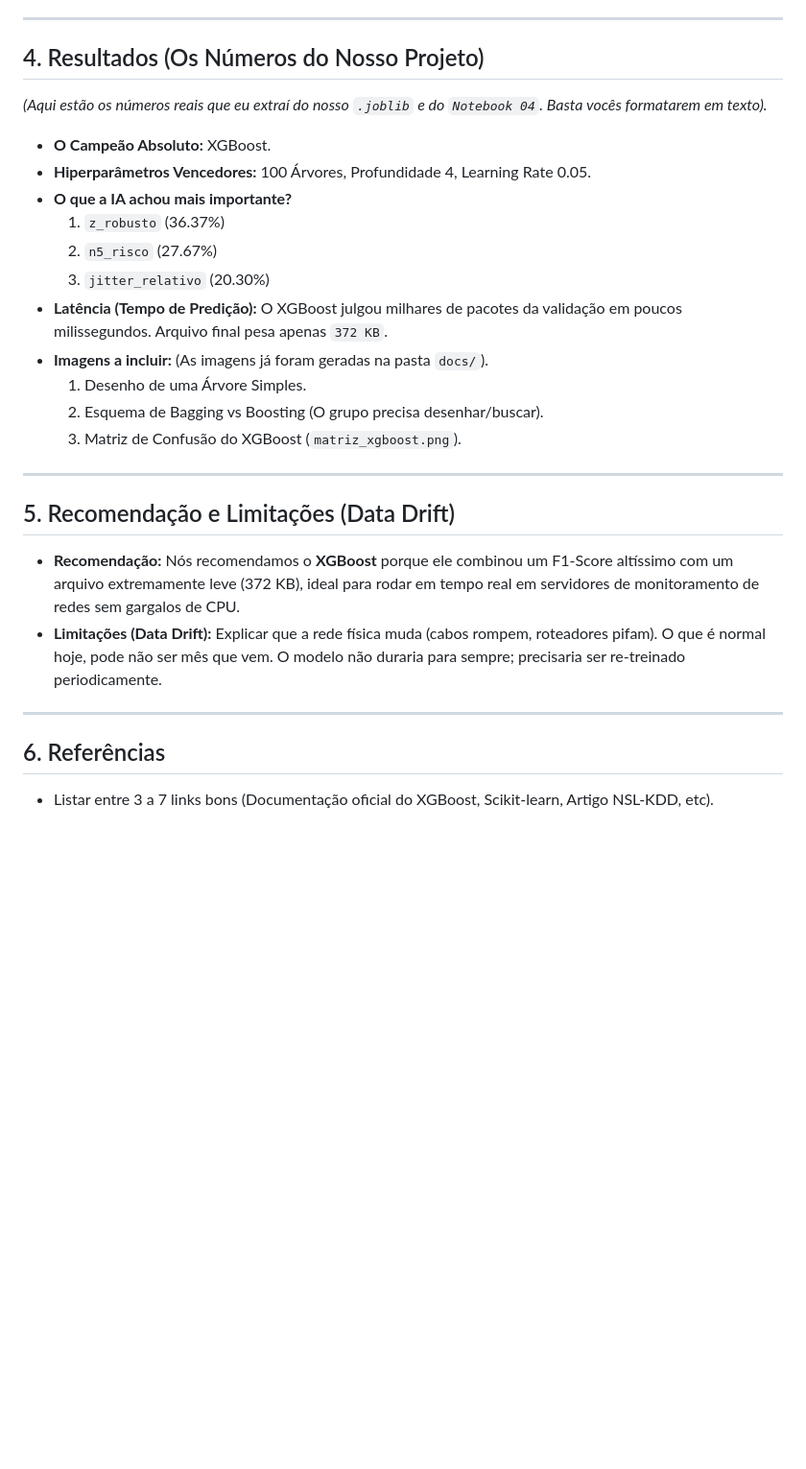
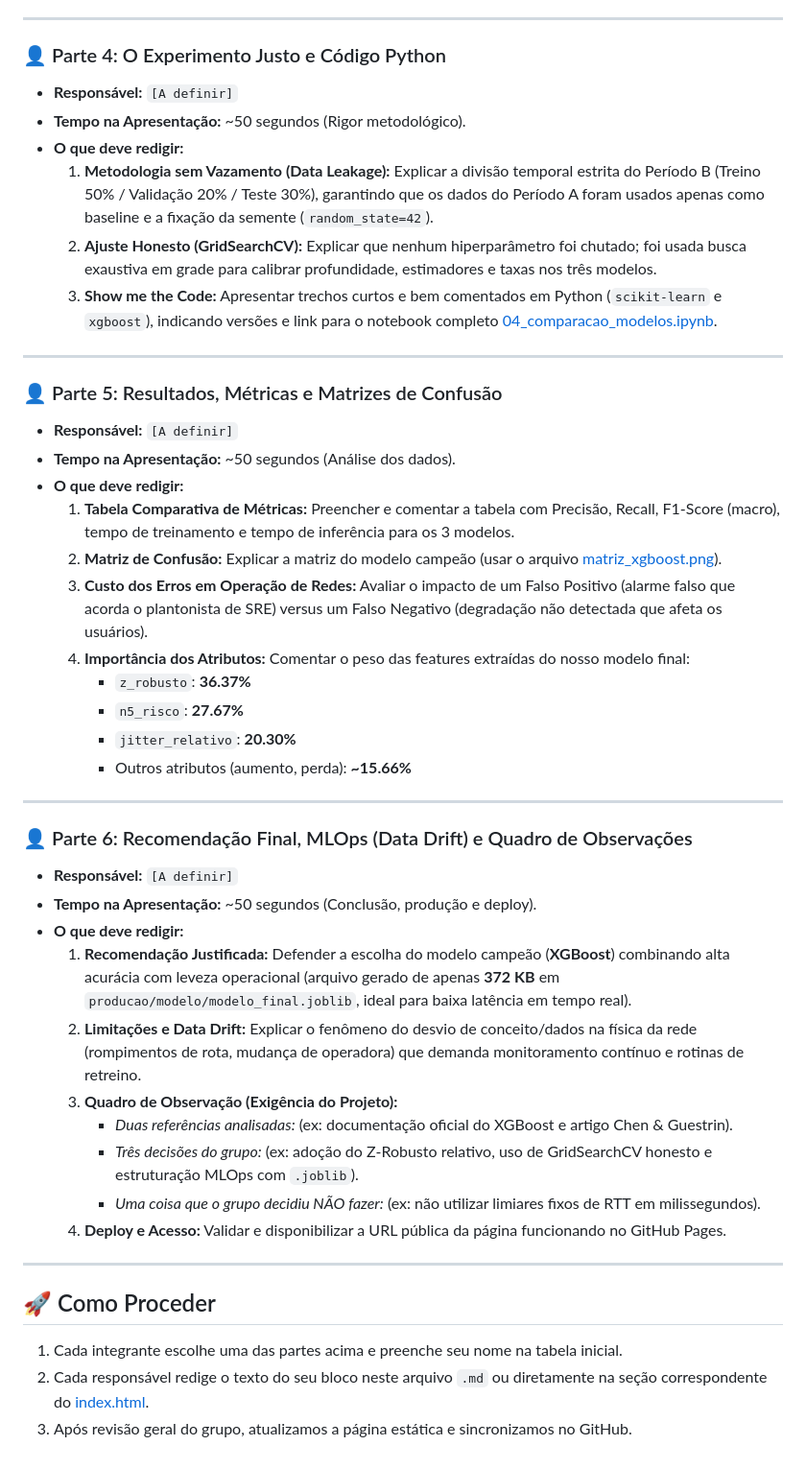
Before and after one commit to beaacademico/ESTRUTURA-DE-DADOS-II-PROJ-1, a Markdown page: docs/RASCUNHO_ARTIGO.md, the part around one of its changes. Shown at 96% size. GitHub-like rendering; blank space fills up the shorter version.

```diff
--- a/docs/RASCUNHO_ARTIGO.md
+++ b/docs/RASCUNHO_ARTIGO.md
@@ -46,28 +49,46 @@
 
 ---
 
-## 4. Resultados (Os Números do Nosso Projeto)
-*(Aqui estão os números reais que eu extraí do nosso `.joblib` e do `Notebook 04`. Basta vocês formatarem em texto).*
-
-* **O Campeão Absoluto:** XGBoost.
-* **Hiperparâmetros Vencedores:** 100 Árvores, Profundidade 4, Learning Rate 0.05.
-* **O que a IA achou mais importante?**
-  1. `z_robusto` (36.37%)
-  2. `n5_risco` (27.67%)
-  3. `jitter_relativo` (20.30%)
-* **Latência (Tempo de Predição):** O XGBoost julgou milhares de pacotes da validação em poucos milissegundos. Arquivo final pesa apenas `372 KB`.
-* **Imagens a incluir:** (As imagens já foram geradas na pasta `docs/`).
-  1. Desenho de uma Árvore Simples.
-  2. Esquema de Bagging vs Boosting (O grupo precisa desenhar/buscar).
-  3. Matriz de Confusão do XGBoost (`matriz_xgboost.png`).
+### 👤 Parte 4: O Experimento Justo e Código Python
+* **Responsável:** `[A definir]`
+* **Tempo na Apresentação:** ~50 segundos (Rigor metodológico).
+* **O que deve redigir:**
+  1. **Metodologia sem Vazamento (Data Leakage):** Explicar a divisão temporal estrita do Período B (Treino 50% / Validação 20% / Teste 30%), garantindo que os dados do Período A foram usados apenas como baseline e a fixação da semente (`random_state=42`).
+  2. **Ajuste Honesto (GridSearchCV):** Explicar que nenhum hiperparâmetro foi chutado; foi usada busca exaustiva em grade para calibrar profundidade, estimadores e taxas nos três modelos.
+  3. **Show me the Code:** Apresentar trechos curtos e bem comentados em Python (`scikit-learn` e `xgboost`), indicando versões e link para o notebook completo [04_comparacao_modelos.ipynb](../notebooks/04_comparacao_modelos.ipynb).
 
 ---
 
-## 5. Recomendação e Limitações (Data Drift)
-* **Recomendação:** Nós recomendamos o **XGBoost** porque ele combinou um F1-Score altíssimo com um arquivo extremamente leve (372 KB), ideal para rodar em tempo real em servidores de monitoramento de redes sem gargalos de CPU.
-* **Limitações (Data Drift):** Explicar que a rede física muda (cabos rompem, roteadores pifam). O que é normal hoje, pode não ser mês que vem. O modelo não duraria para sempre; precisaria ser re-treinado periodicamente.
+### 👤 Parte 5: Resultados, Métricas e Matrizes de Confusão
+* **Responsável:** `[A definir]`
+* **Tempo na Apresentação:** ~50 segundos (Análise dos dados).
+* **O que deve redigir:**
+  1. **Tabela Comparativa de Métricas:** Preencher e comentar a tabela com Precisão, Recall, F1-Score (macro), tempo de treinamento e tempo de inferência para os 3 modelos.
+  2. **Matriz de Confusão:** Explicar a matriz do modelo campeão (usar o arquivo [matriz_xgboost.png](matriz_xgboost.png)).
+  3. **Custo dos Erros em Operação de Redes:** Avaliar o impacto de um Falso Positivo (alarme falso que acorda o plantonista de SRE) versus um Falso Negativo (degradação não detectada que afeta os usuários).
+  4. **Importância dos Atributos:** Comentar o peso das features extraídas do nosso modelo final:
+     * `z_robusto`: **36.37%**
+     * `n5_risco`: **27.67%**
+     * `jitter_relativo`: **20.30%**
+     * Outros atributos (aumento, perda): **~15.66%**
 
 ---
 
-## 6. Referências
-* Listar entre 3 a 7 links bons (Documentação oficial do XGBoost, Scikit-learn, Artigo NSL-KDD, etc).
+### 👤 Parte 6: Recomendação Final, MLOps (Data Drift) e Quadro de Observações
+* **Responsável:** `[A definir]`
+* **Tempo na Apresentação:** ~50 segundos (Conclusão, produção e deploy).
+* **O que deve redigir:**
+  1. **Recomendação Justificada:** Defender a escolha do modelo campeão (**XGBoost**) combinando alta acurácia com leveza operacional (arquivo gerado de apenas **372 KB** em `producao/modelo/modelo_final.joblib`, ideal para baixa latência em tempo real).
+  2. **Limitações e Data Drift:** Explicar o fenômeno do desvio de conceito/dados na física da rede (rompimentos de rota, mudança de operadora) que demanda monitoramento contínuo e rotinas de retreino.
+  3. **Quadro de Observação (Exigência do Projeto):**
+     * *Duas referências analisadas:* (ex: documentação oficial do XGBoost e artigo Chen & Guestrin).
+     * *Três decisões do grupo:* (ex: adoção do Z-Robusto relativo, uso de GridSearchCV honesto e estruturação MLOps com `.joblib`).
+     * *Uma coisa que o grupo decidiu NÃO fazer:* (ex: não utilizar limiares fixos de RTT em milissegundos).
+  4. **Deploy e Acesso:** Validar e disponibilizar a URL pública da página funcionando no GitHub Pages.
+
+---
+
+## 🚀 Como Proceder
+1. Cada integrante escolhe uma das partes acima e preenche seu nome na tabela inicial.
+2. Cada responsável redige o texto do seu bloco neste arquivo `.md` ou diretamente na seção correspondente do [index.html](index.html).
+3. Após revisão geral do grupo, atualizamos a página estática e sincronizamos no GitHub.
```
Also changed, not shown: other parts of docs/RASCUNHO_ARTIGO.md (+36 -33 lines).
